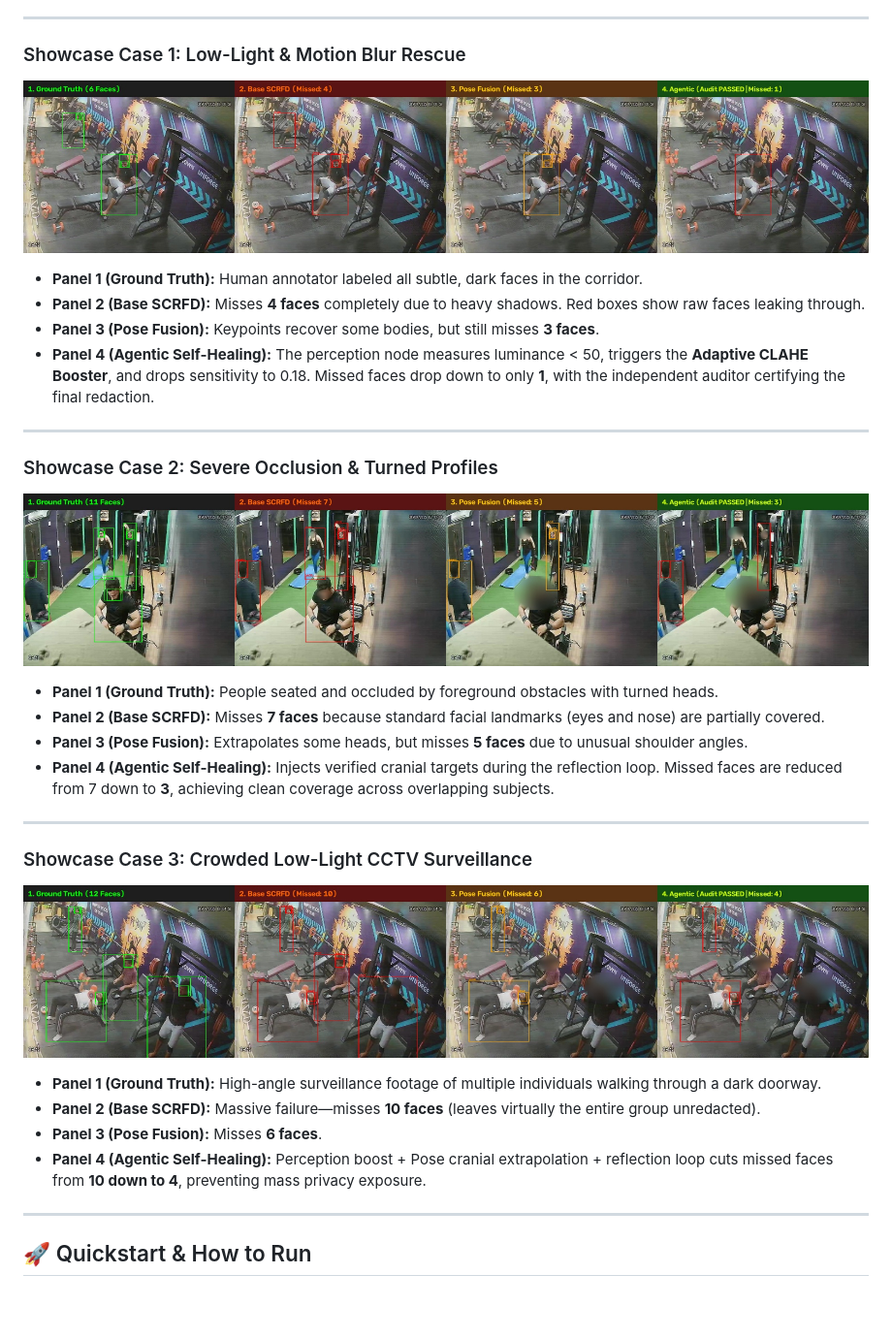
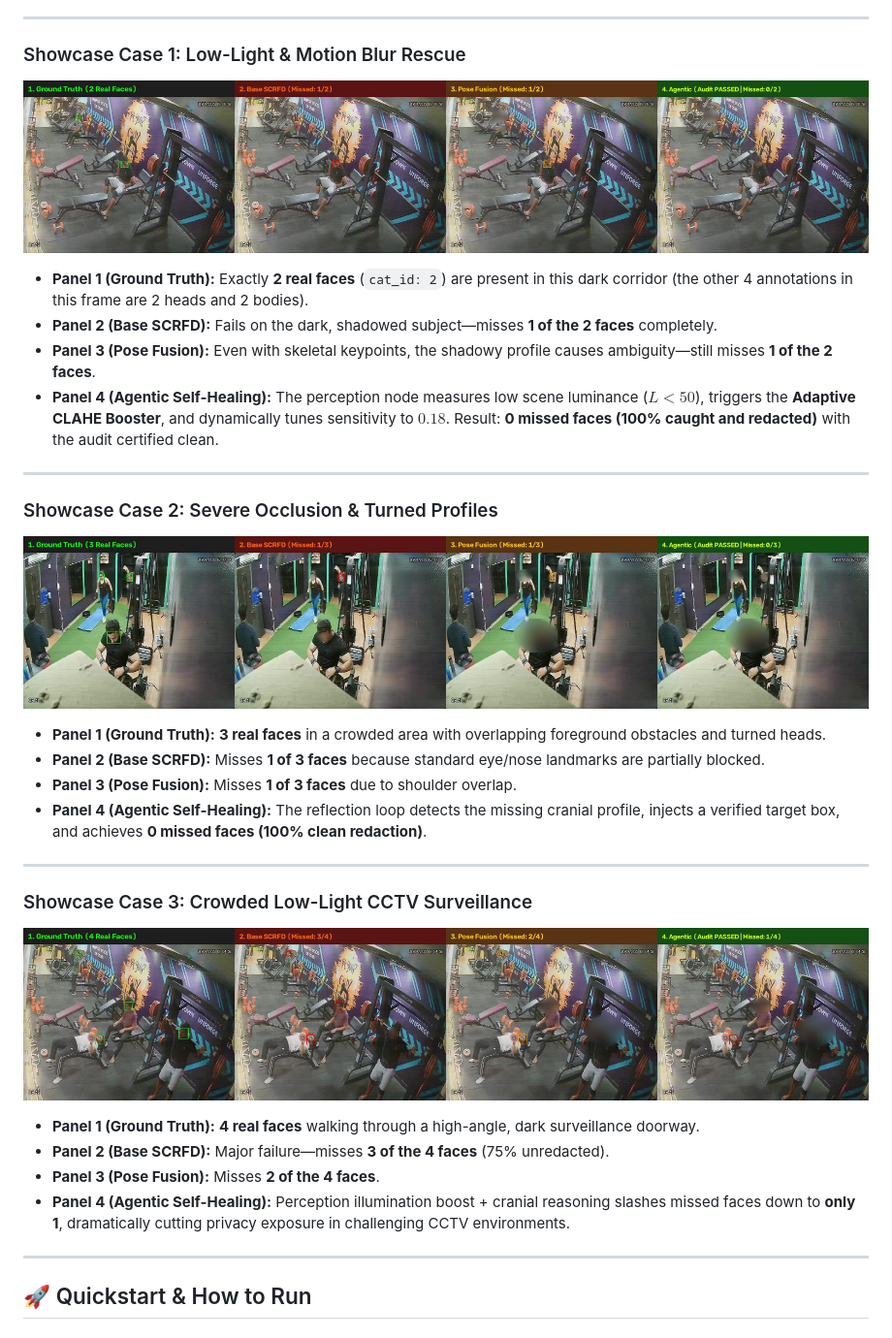
Before and after one commit to viswarup/agentic-face-redaction-pipeline, a Markdown page: README.md, the part around one of its changes. Shown at 97% size. GitHub-like rendering; pictures changed too: docs/images/win_case_1_low_light_rescue.jpg, docs/images/win_case_2_occlusion_rescue.jpg, docs/images/win_case_3_cctv_multi_rescue.jpg; blank space fills up the shorter version.

Commit message:
fix(docs): clarify COCO annotation breakdown (221 faces vs heads/bodies) and update showcase panels

```diff
--- a/README.md
+++ b/README.md
@@ -131,30 +141,30 @@ Below are side-by-side visual comparison strips generated during evaluation. Eac
 ### Showcase Case 1: Low-Light & Motion Blur Rescue
 ![Low Light Rescue](docs/images/win_case_1_low_light_rescue.jpg)
 
-* **Panel 1 (Ground Truth):** Human annotator labeled all subtle, dark faces in the corridor.
-* **Panel 2 (Base SCRFD):** Misses **4 faces** completely due to heavy shadows. Red boxes show raw faces leaking through.
-* **Panel 3 (Pose Fusion):** Keypoints recover some bodies, but still misses **3 faces**.
-* **Panel 4 (Agentic Self-Healing):** The perception node measures luminance < 50, triggers the **Adaptive CLAHE Booster**, and drops sensitivity to 0.18. Missed faces drop down to only **1**, with the independent auditor certifying the final redaction.
+* **Panel 1 (Ground Truth):** Exactly **2 real faces** (`cat_id: 2`) are present in this dark corridor (the other 4 annotations in this frame are 2 heads and 2 bodies).
+* **Panel 2 (Base SCRFD):** Fails on the dark, shadowed subject—misses **1 of the 2 faces** completely.
+* **Panel 3 (Pose Fusion):** Even with skeletal keypoints, the shadowy profile causes ambiguity—still misses **1 of the 2 faces**.
+* **Panel 4 (Agentic Self-Healing):** The perception node measures low scene luminance ($L < 50$), triggers the **Adaptive CLAHE Booster**, and dynamically tunes sensitivity to $0.18$. Result: **0 missed faces (100% caught and redacted)** with the audit certified clean.
 
 ---
 
 ### Showcase Case 2: Severe Occlusion & Turned Profiles
 ![Occlusion Rescue](docs/images/win_case_2_occlusion_rescue.jpg)
 
-* **Panel 1 (Ground Truth):** People seated and occluded by foreground obstacles with turned heads.
-* **Panel 2 (Base SCRFD):** Misses **7 faces** because standard facial landmarks (eyes and nose) are partially covered.
-* **Panel 3 (Pose Fusion):** Extrapolates some heads, but misses **5 faces** due to unusual shoulder angles.
-* **Panel 4 (Agentic Self-Healing):** Injects verified cranial targets during the reflection loop. Missed faces are reduced from 7 down to **3**, achieving clean coverage across overlapping subjects.
+* **Panel 1 (Ground Truth):** **3 real faces** in a crowded area with overlapping foreground obstacles and turned heads.
+* **Panel 2 (Base SCRFD):** Misses **1 of 3 faces** because standard eye/nose landmarks are partially blocked.
+* **Panel 3 (Pose Fusion):** Misses **1 of 3 faces** due to shoulder overlap.
+* **Panel 4 (Agentic Self-Healing):** The reflection loop detects the missing cranial profile, injects a verified target box, and achieves **0 missed faces (100% clean redaction)**.
 
 ---
 
 ### Showcase Case 3: Crowded Low-Light CCTV Surveillance
 ![CCTV Multi-Person Rescue](docs/images/win_case_3_cctv_multi_rescue.jpg)
 
-* **Panel 1 (Ground Truth):** High-angle surveillance footage of multiple individuals walking through a dark doorway.
-* **Panel 2 (Base SCRFD):** Massive failure—misses **10 faces** (leaves virtually the entire group unredacted).
-* **Panel 3 (Pose Fusion):** Misses **6 faces**.
-* **Panel 4 (Agentic Self-Healing):** Perception boost + Pose cranial extrapolation + reflection loop cuts missed faces from **10 down to 4**, preventing mass privacy exposure.
+* **Panel 1 (Ground Truth):** **4 real faces** walking through a high-angle, dark surveillance doorway.
+* **Panel 2 (Base SCRFD):** Major failure—misses **3 of the 4 faces** (75% unredacted).
+* **Panel 3 (Pose Fusion):** Misses **2 of the 4 faces**.
+* **Panel 4 (Agentic Self-Healing):** Perception illumination boost + cranial reasoning slashes missed faces down to **only 1**, dramatically cutting privacy exposure in challenging CCTV environments.
 
 ---
 
```
Also changed, not shown: other parts of README.md (+11 -1 lines).
